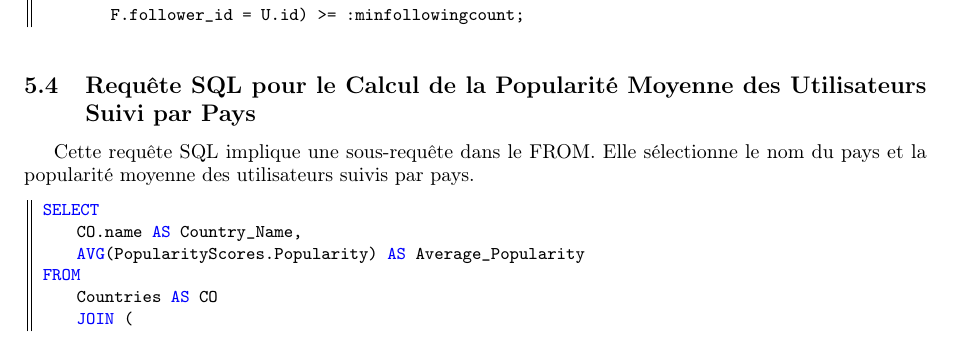
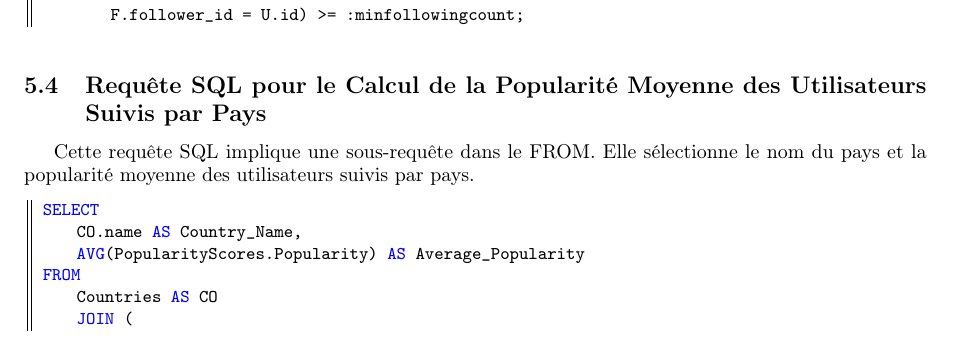
Before and after one commit to mathusanm6/CineNet-Rapport, a LaTeX document (main.tex, which reads sections/requetes/4.tex): part of page 4 of 5, cut so that both start at the same text. Compiled offline with pdfLaTeX.

Commit message:
fix: typo

```diff
--- a/sections/requetes/4.tex
+++ b/sections/requetes/4.tex
@@ -1,4 +1,4 @@
-\subsection{Requête SQL pour le Calcul de la Popularité Moyenne des Utilisateurs Suivi par Pays}
+\subsection{Requête SQL pour le Calcul de la Popularité Moyenne des Utilisateurs Suivis par Pays}
 
 Cette requête SQL implique une sous-requête dans le FROM. Elle sélectionne le nom du pays et la popularité moyenne des utilisateurs suivis par pays.
 \begin{lstlisting}
```
Also changed, not shown: main.pdf.
